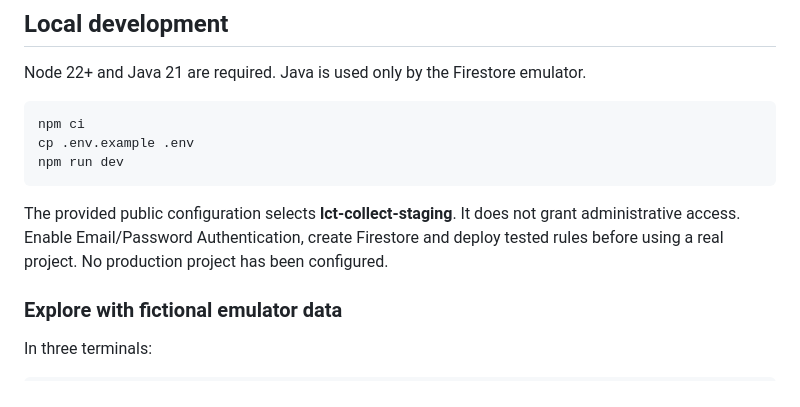
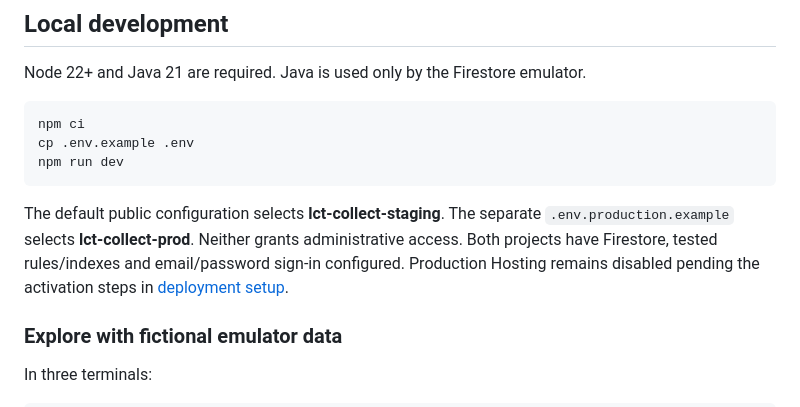
Before and after one commit to Luleherll/lct-collect, a Markdown page: README.md, the part around the change. Drawn GitHub-style.

Commit message:
docs: reflect provisioned staging and production projects

````diff
--- a/README.md
+++ b/README.md
@@ -28,7 +28,7 @@ cp .env.example .env
 npm run dev
 ```
 
-The provided public configuration selects **lct-collect-staging**. It does not grant administrative access. Enable Email/Password Authentication, create Firestore and deploy tested rules before using a real project. No production project has been configured.
+The default public configuration selects **lct-collect-staging**. The separate `.env.production.example` selects **lct-collect-prod**. Neither grants administrative access. Both projects have Firestore, tested rules/indexes and email/password sign-in configured. Production Hosting remains disabled pending the activation steps in [deployment setup](docs/DEPLOYMENT.md).
 
 ### Explore with fictional emulator data
 
````
